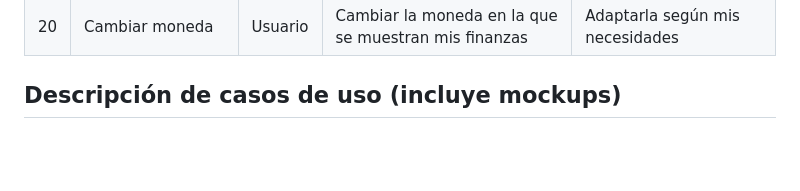
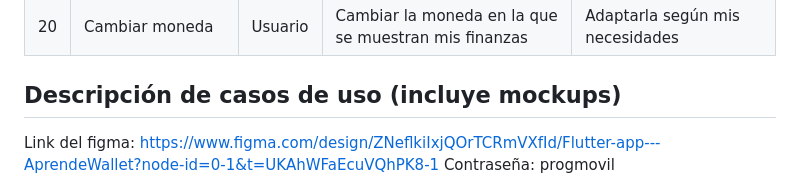
Before and after one commit to Raijam13/Proyecto_progra_movil, a Markdown page: README.md, the part around the change. Drawn GitHub-style; blank space fills up the shorter version.

Commit message:
Añadi el link del figma para la expo

```diff
--- a/README.md
+++ b/README.md
@@ -132,6 +132,8 @@ La arquitectura está conformada por un dispositivo Android, donde se ejecuta la
 
 ## Descripción de casos de uso (incluye mockups)
 
+Link del figma: https://www.figma.com/design/ZNeflkiIxjQOrTCRmVXfId/Flutter-app---AprendeWallet?node-id=0-1&t=UKAhWFaEcuVQhPK8-1
+Contraseña: progmovil
 
 ![](docs/img/Mockups/mockup1.png)
 ![](docs/img/Mockups/mockup2.png)
```
